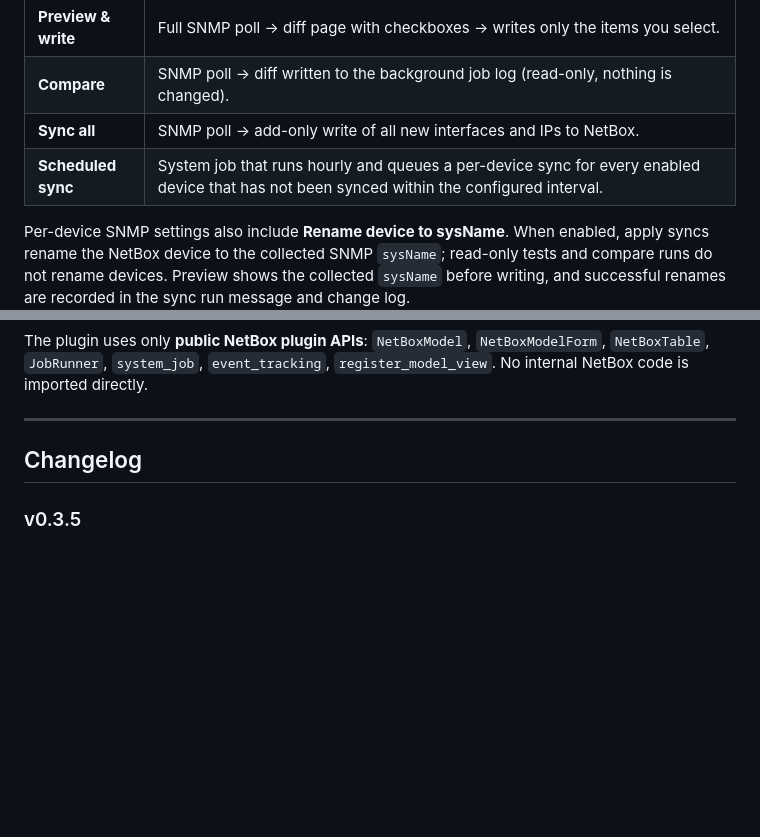
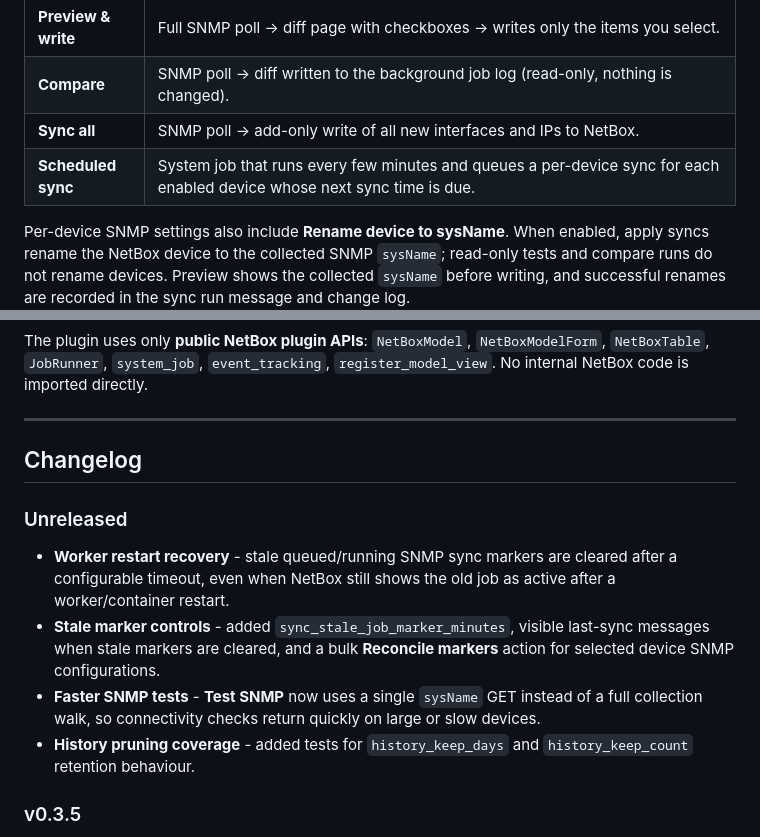
Before and after one commit to adrian-13/netbox-snmp-sync, a Markdown page: README.md, 2 parts joined by grey strips. Rendered like a GitHub page; blank space fills up the shorter version.

Commit message:
Document sync recovery changes

```diff
--- a/README.md
+++ b/README.md
@@ -92,7 +92,7 @@ Each device gets its own SNMP configuration, accessible from the device detail p
 | **Preview & write** | Full SNMP poll → diff page with checkboxes → writes only the items you select. |
 | **Compare** | SNMP poll → diff written to the background job log (read-only, nothing is changed). |
 | **Sync all** | SNMP poll → add-only write of all new interfaces and IPs to NetBox. |
-| **Scheduled sync** | System job that runs hourly and queues a per-device sync for every enabled device that has not been synced within the configured interval. |
+| **Scheduled sync** | System job that runs every few minutes and queues a per-device sync for each enabled device whose next sync time is due. |
 
 Per-device SNMP settings also include **Rename device to sysName**. When enabled, apply
 syncs rename the NetBox device to the collected SNMP `sysName`; read-only tests and
@@ -416,6 +416,18 @@ No internal NetBox code is imported directly.
 
 ## Changelog
 
+### Unreleased
+- **Worker restart recovery** - stale queued/running SNMP sync markers are cleared after
+  a configurable timeout, even when NetBox still shows the old job as active after a
+  worker/container restart.
+- **Stale marker controls** - added `sync_stale_job_marker_minutes`, visible last-sync
+  messages when stale markers are cleared, and a bulk **Reconcile markers** action for
+  selected device SNMP configurations.
+- **Faster SNMP tests** - **Test SNMP** now uses a single `sysName` GET instead of a full
+  collection walk, so connectivity checks return quickly on large or slow devices.
+- **History pruning coverage** - added tests for `history_keep_days` and
+  `history_keep_count` retention behaviour.
+
 ### v0.3.5
 - **Cisco VLAN discovery** - collect VLAN names from CISCO-VTP-MIB and port
   membership from Cisco access/trunk VLAN MIBs when Q-BRIDGE membership tables
```
